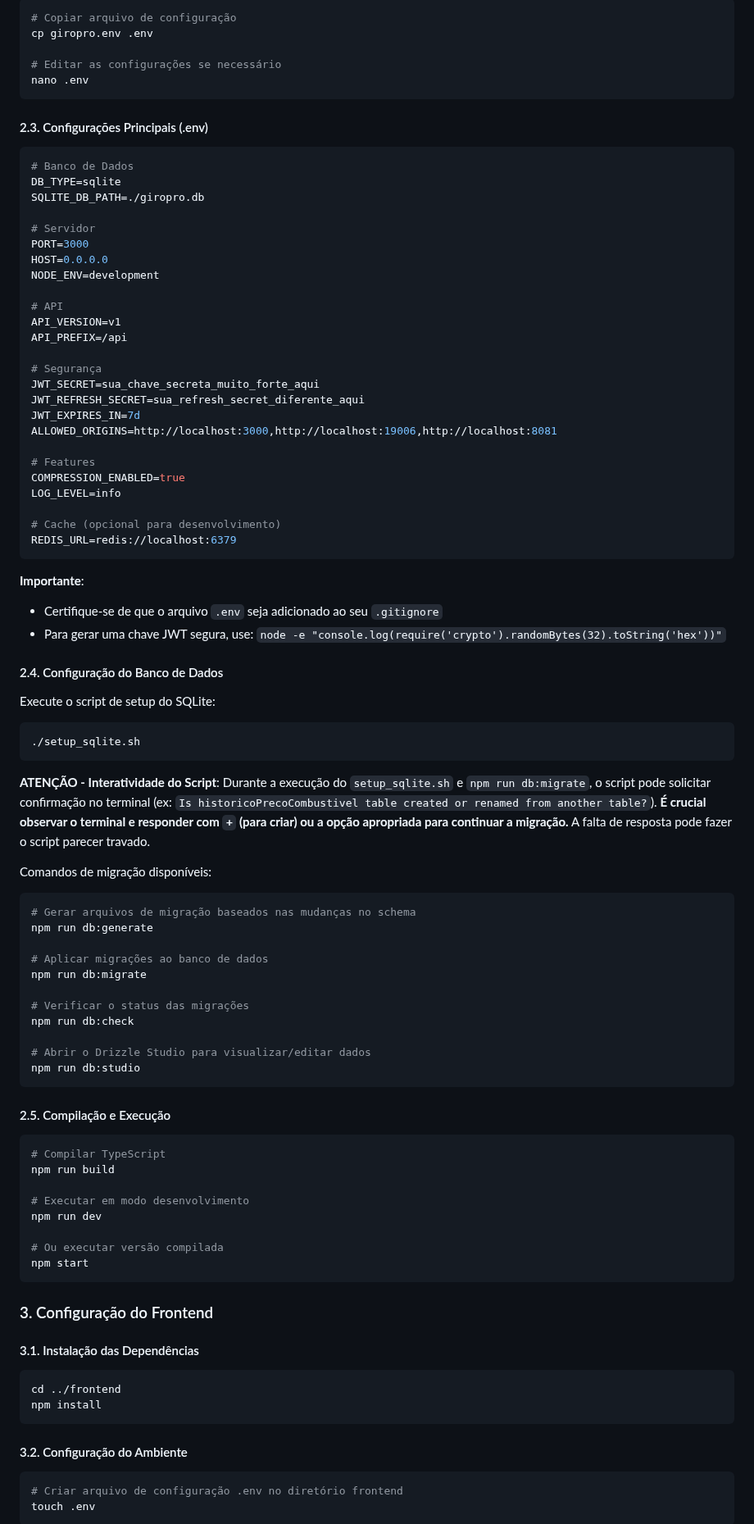
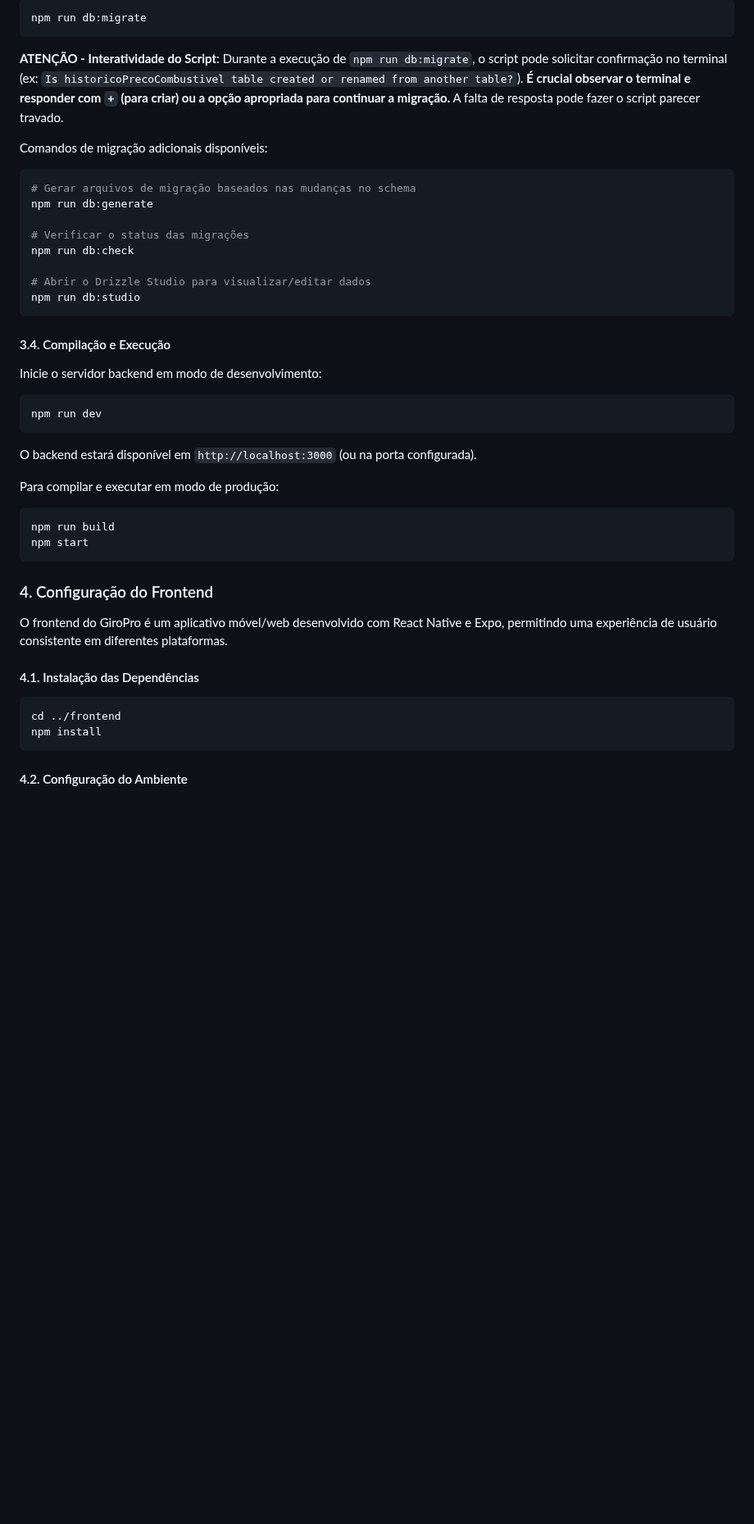
Before and after one commit to fwagnersilva/GiroPro, a Markdown page: docs/01_tutoriais/01_setup_completo.md, the part around one of its changes. Shown at 82% size. Drawn GitHub-style; blank space fills up the shorter version.

Commit message:
Integrando configuracoes_e_dependencias.md em docs/01_tutoriais/01_setup_completo.md e removendo o arquivo original.

````diff
--- a/docs/01_tutoriais/01_setup_completo.md
+++ b/docs/01_tutoriais/01_setup_completo.md
@@ -43,61 +80,13 @@ npm install
 ```bash
-# Copiar arquivo de configuração
-cp giropro.env .env
-
-# Editar as configurações se necessário
-nano .env
+npm run db:migrate
 ```
 
-#### 2.3. Configurações Principais (.env)
-```env
-# Banco de Dados
-DB_TYPE=sqlite
-SQLITE_DB_PATH=./giropro.db
+**ATENÇÃO - Interatividade do Script**: Durante a execução de `npm run db:migrate`, o script pode solicitar confirmação no terminal (ex: `Is historicoPrecoCombustivel table created or renamed from another table?`). **É crucial observar o terminal e responder com `+` (para criar) ou a opção apropriada para continuar a migração.** A falta de resposta pode fazer o script parecer travado.
 
-# Servidor
-PORT=3000
-HOST=0.0.0.0
-NODE_ENV=development
-
-# API
-API_VERSION=v1
-API_PREFIX=/api
-
-# Segurança
-JWT_SECRET=sua_chave_secreta_muito_forte_aqui
-JWT_REFRESH_SECRET=sua_refresh_secret_diferente_aqui
-JWT_EXPIRES_IN=7d
-ALLOWED_ORIGINS=http://localhost:3000,http://localhost:19006,http://localhost:8081
-
-# Features
-COMPRESSION_ENABLED=true
-LOG_LEVEL=info
-
-# Cache (opcional para desenvolvimento)
-REDIS_URL=redis://localhost:6379
-```
-
-**Importante**:
-- Certifique-se de que o arquivo `.env` seja adicionado ao seu `.gitignore`
-- Para gerar uma chave JWT segura, use: `node -e "console.log(require('crypto').randomBytes(32).toString('hex'))"`
-
-#### 2.4. Configuração do Banco de Dados
-
-Execute o script de setup do SQLite:
-
-```bash
-./setup_sqlite.sh
-```
-
-**ATENÇÃO - Interatividade do Script**: Durante a execução do `setup_sqlite.sh` e `npm run db:migrate`, o script pode solicitar confirmação no terminal (ex: `Is historicoPrecoCombustivel table created or renamed from another table?`). **É crucial observar o terminal e responder com `+` (para criar) ou a opção apropriada para continuar a migração.** A falta de resposta pode fazer o script parecer travado.
-
-Comandos de migração disponíveis:
+Comandos de migração adicionais disponíveis:
 ```bash
 # Gerar arquivos de migração baseados nas mudanças no schema
 npm run db:generate
-
-# Aplicar migrações ao banco de dados
-npm run db:migrate
 
 # Verificar o status das migrações
 npm run db:check
@@ -106,29 +95,29 @@ npm run db:check
 npm run db:studio
 ```
 
-#### 2.5. Compilação e Execução
+#### 3.4. Compilação e Execução
+
+Inicie o servidor backend em modo de desenvolvimento:
 ```bash
-# Compilar TypeScript
+npm run dev
+```
+O backend estará disponível em `http://localhost:3000` (ou na porta configurada).
+
+Para compilar e executar em modo de produção:
+```bash
 npm run build
-
-# Executar em modo desenvolvimento
-npm run dev
-
-# Ou executar versão compilada
 npm start
 ```
 
-### 3. Configuração do Frontend
+### 4. Configuração do Frontend
 
-#### 3.1. Instalação das Dependências
+O frontend do GiroPro é um aplicativo móvel/web desenvolvido com React Native e Expo, permitindo uma experiência de usuário consistente em diferentes plataformas.
+
+#### 4.1. Instalação das Dependências
 ```bash
 cd ../frontend
 npm install
 ```
 
-#### 3.2. Configuração do Ambiente
-```bash
-# Criar arquivo de configuração .env no diretório frontend
-touch .env
-```
+#### 4.2. Configuração do Ambiente
 
````
Also changed, not shown: other parts of docs/01_tutoriais/01_setup_completo.md (+91 -31 lines), configuracoes_e_dependencias.md (deleted, +0 -270 lines).
